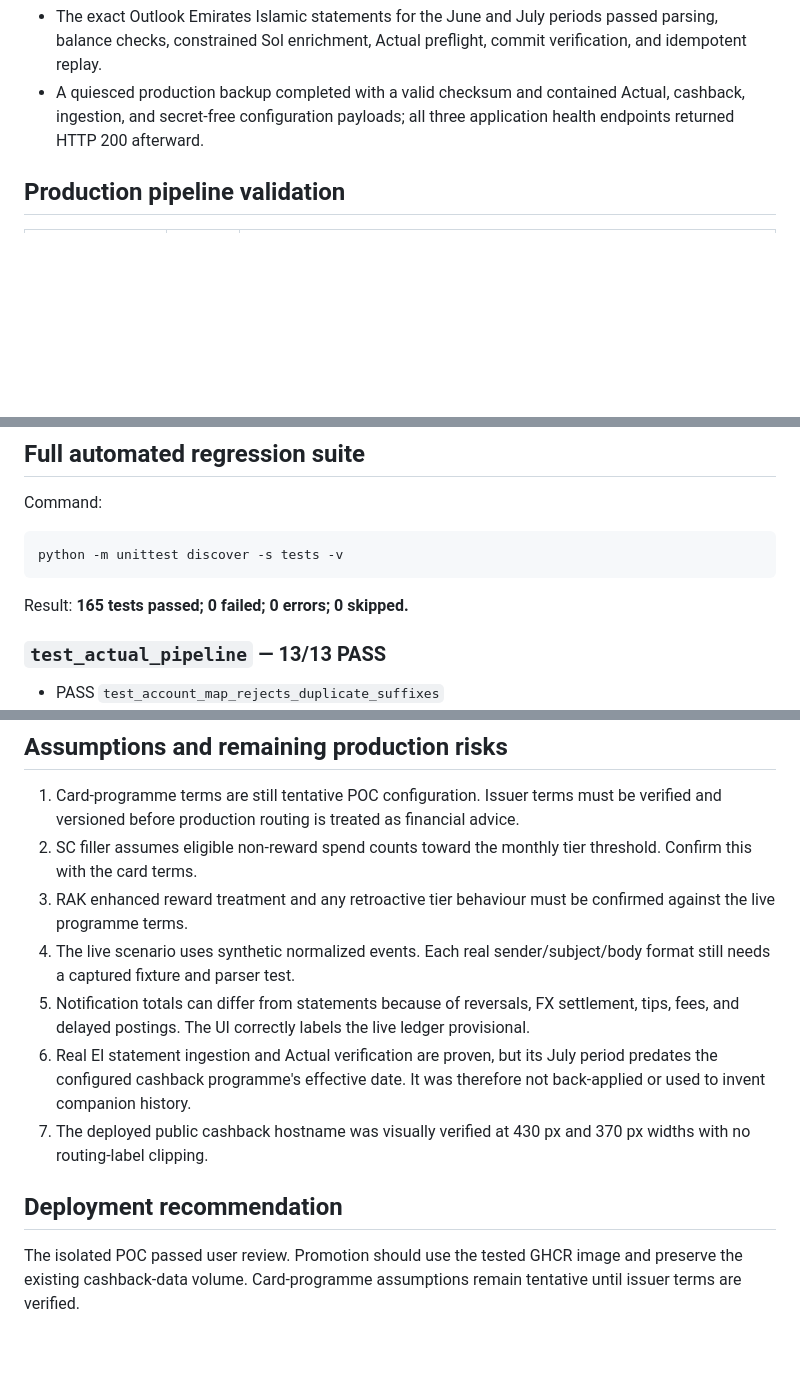
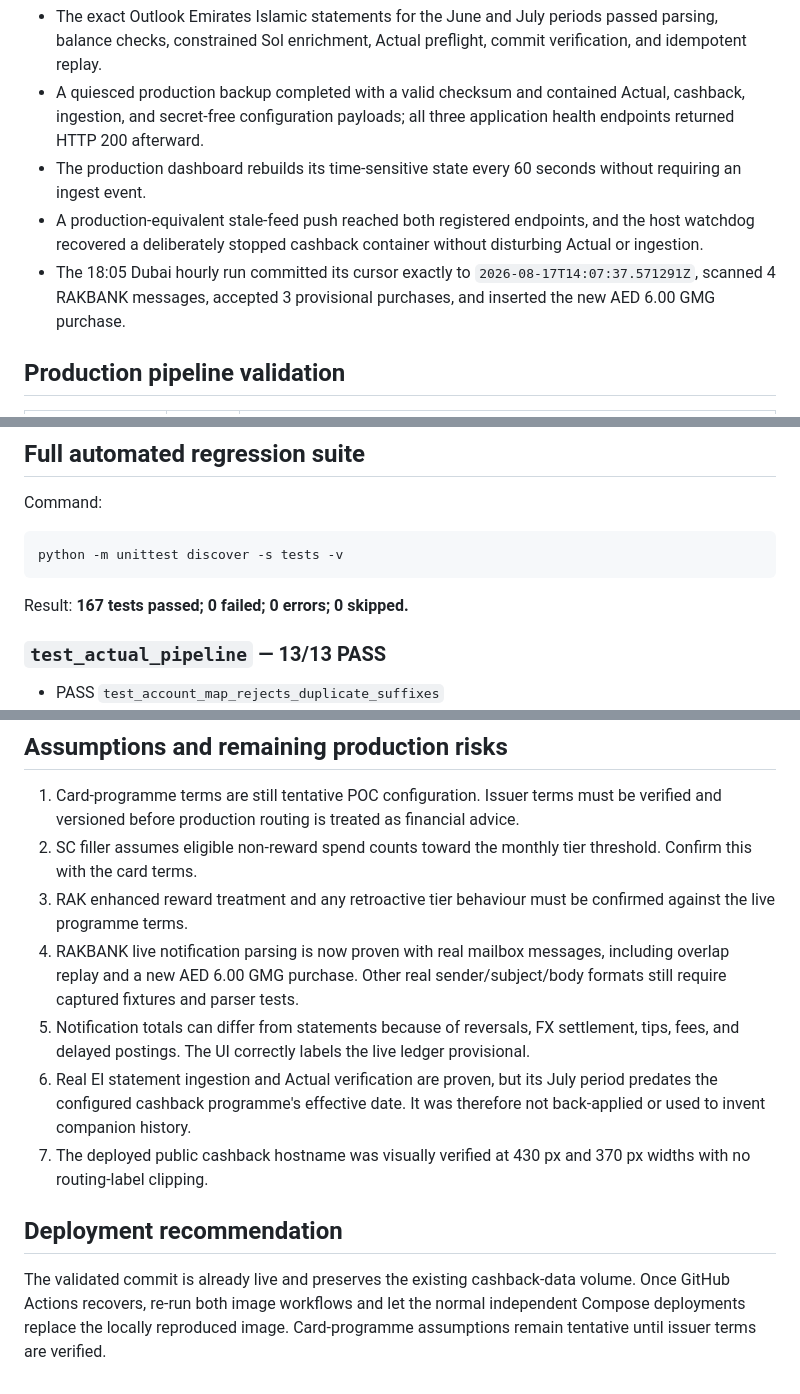
Before and after one commit to srobroek/finance-statement-tracker, a Markdown page: docs/cashback-validation-report-2026-08-17.md, 3 parts joined by grey strips. GitHub-like rendering; blank space fills up the shorter version.

````diff
--- a/docs/cashback-validation-report-2026-08-17.md
+++ b/docs/cashback-validation-report-2026-08-17.md
@@ -19,6 +20,9 @@ Overall result: **PASS**
 - Production UI labels render as `RAK World`, `SC Platinum X`, and `EI Amazon` without clipping at 430 px or 370 px widths.
 - The exact Outlook Emirates Islamic statements for the June and July periods passed parsing, balance checks, constrained Sol enrichment, Actual preflight, commit verification, and idempotent replay.
 - A quiesced production backup completed with a valid checksum and contained Actual, cashback, ingestion, and secret-free configuration payloads; all three application health endpoints returned HTTP 200 afterward.
+- The production dashboard rebuilds its time-sensitive state every 60 seconds without requiring an ingest event.
+- A production-equivalent stale-feed push reached both registered endpoints, and the host watchdog recovered a deliberately stopped cashback container without disturbing Actual or ingestion.
+- The 18:05 Dubai hourly run committed its cursor exactly to `2026-08-17T14:07:37.571291Z`, scanned 4 RAKBANK messages, accepted 3 provisional purchases, and inserted the new AED 6.00 GMG purchase.
 
 ## Production pipeline validation
 
@@ -89,7 +97,7 @@ Command:
 python -m unittest discover -s tests -v
 ```
 
-Result: **165 tests passed; 0 failed; 0 errors; 0 skipped.**
+Result: **167 tests passed; 0 failed; 0 errors; 0 skipped.**
 
 ### `test_actual_pipeline` — 13/13 PASS
 
@@ -309,11 +325,11 @@ Result: **165 tests passed; 0 failed; 0 errors; 0 skipped.**
 1. Card-programme terms are still tentative POC configuration. Issuer terms must be verified and versioned before production routing is treated as financial advice.
 2. SC filler assumes eligible non-reward spend counts toward the monthly tier threshold. Confirm this with the card terms.
 3. RAK enhanced reward treatment and any retroactive tier behaviour must be confirmed against the live programme terms.
-4. The live scenario uses synthetic normalized events. Each real sender/subject/body format still needs a captured fixture and parser test.
+4. RAKBANK live notification parsing is now proven with real mailbox messages, including overlap replay and a new AED 6.00 GMG purchase. Other real sender/subject/body formats still require captured fixtures and parser tests.
 5. Notification totals can differ from statements because of reversals, FX settlement, tips, fees, and delayed postings. The UI correctly labels the live ledger provisional.
 6. Real EI statement ingestion and Actual verification are proven, but its July period predates the configured cashback programme's effective date. It was therefore not back-applied or used to invent companion history.
 7. The deployed public cashback hostname was visually verified at 430 px and 370 px widths with no routing-label clipping.
 
 ## Deployment recommendation
 
-The isolated POC passed user review. Promotion should use the tested GHCR image and preserve the existing cashback-data volume. Card-programme assumptions remain tentative until issuer terms are verified.
+The validated commit is already live and preserves the existing cashback-data volume. Once GitHub Actions recovers, re-run both image workflows and let the normal independent Compose deployments replace the locally reproduced image. Card-programme assumptions remain tentative until issuer terms are verified.
````
Also changed, not shown: other parts of docs/cashback-validation-report-2026-08-17.md (+14 -1 lines).
